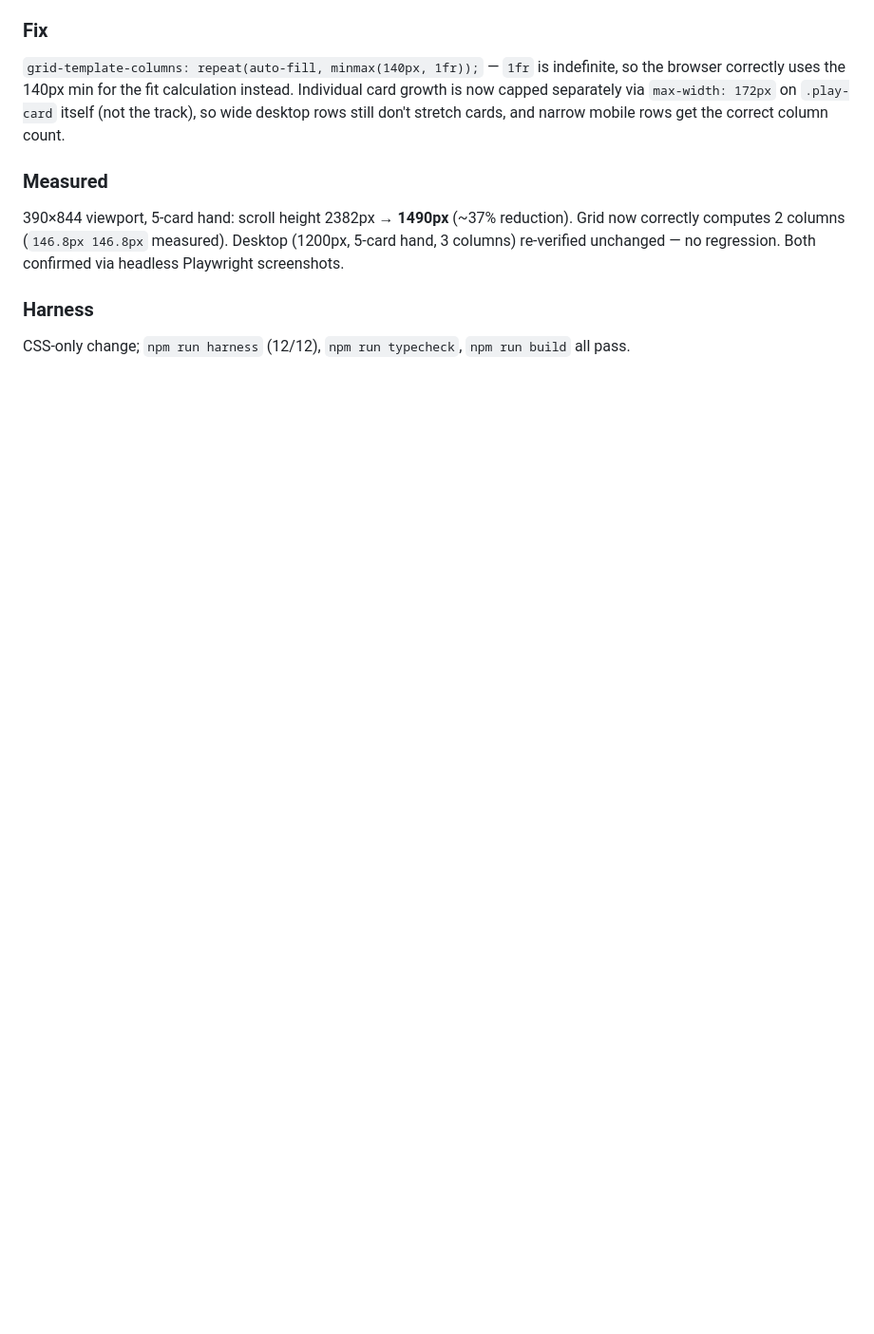
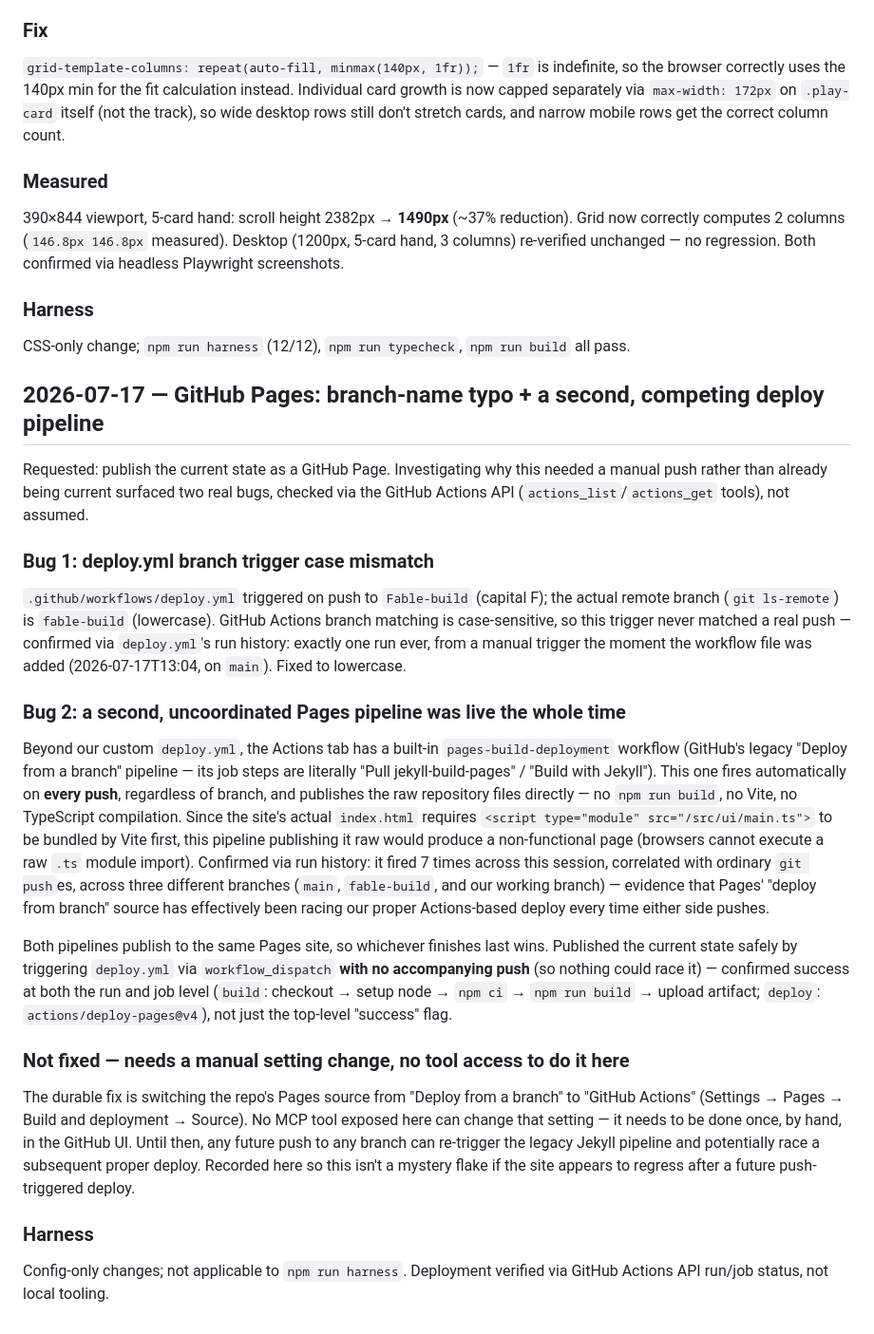
Before and after one commit to PoseyATX/candidate-zero, a Markdown page: docs/BALANCE-NOTES.md, the part around the change. Shown at 95% size. Drawn GitHub-style; blank space fills up the shorter version.

Commit message:
Document GitHub Pages deploy investigation and the one manual fix needed
Publishing the current state surfaced two real bugs (both checked via
the GitHub Actions API, not assumed): deploy.yml's branch trigger had a
case mismatch (Fable-build vs the actual fable-build, fixed separately),
and a second, uncoordinated Pages pipeline (GitHub's legacy "deploy from
branch" Jekyll builder) has been auto-firing on every push this whole
session, publishing raw unbuilt TypeScript source that cannot run in a
browser. Both pipelines publish to the same site with no coordination --
whichever finishes last wins.

Published the current state safely via a push-free workflow_dispatch.
The durable fix (Pages source: branch -> GitHub Actions) requires a
repo Settings change no available tool can make -- documented clearly
in both docs so it isn't a mystery flake later.

```diff
--- a/docs/BALANCE-NOTES.md
+++ b/docs/BALANCE-NOTES.md
@@ -422,3 +422,54 @@ measured). Desktop (1200px, 5-card hand, 3 columns) re-verified unchanged
 ### Harness
 CSS-only change; `npm run harness` (12/12), `npm run typecheck`, `npm run
 build` all pass.
+
+## 2026-07-17 — GitHub Pages: branch-name typo + a second, competing deploy pipeline
+
+Requested: publish the current state as a GitHub Page. Investigating why
+this needed a manual push rather than already being current surfaced two
+real bugs, checked via the GitHub Actions API (`actions_list`/`actions_get`
+tools), not assumed.
+
+### Bug 1: deploy.yml branch trigger case mismatch
+`.github/workflows/deploy.yml` triggered on push to `Fable-build`
+(capital F); the actual remote branch (`git ls-remote`) is `fable-build`
+(lowercase). GitHub Actions branch matching is case-sensitive, so this
+trigger never matched a real push — confirmed via `deploy.yml`'s run
+history: exactly one run ever, from a manual trigger the moment the
+workflow file was added (2026-07-17T13:04, on `main`). Fixed to lowercase.
+
+### Bug 2: a second, uncoordinated Pages pipeline was live the whole time
+Beyond our custom `deploy.yml`, the Actions tab has a built-in
+`pages-build-deployment` workflow (GitHub's legacy "Deploy from a branch"
+pipeline — its job steps are literally "Pull jekyll-build-pages" / "Build
+with Jekyll"). This one fires automatically on **every push**, regardless
+of branch, and publishes the raw repository files directly — no `npm run
+build`, no Vite, no TypeScript compilation. Since the site's actual
+`index.html` requires `<script type="module" src="/src/ui/main.ts">` to be
+bundled by Vite first, this pipeline publishing it raw would produce a
+non-functional page (browsers cannot execute a raw `.ts` module import).
+Confirmed via run history: it fired 7 times across this session,
+correlated with ordinary `git push`es, across three different branches
+(`main`, `fable-build`, and our working branch) — evidence that Pages'
+"deploy from branch" source has effectively been racing our proper
+Actions-based deploy every time either side pushes.
+
+Both pipelines publish to the same Pages site, so whichever finishes last
+wins. Published the current state safely by triggering `deploy.yml` via
+`workflow_dispatch` **with no accompanying push** (so nothing could race
+it) — confirmed success at both the run and job level (`build`: checkout →
+setup node → `npm ci` → `npm run build` → upload artifact; `deploy`:
+`actions/deploy-pages@v4`), not just the top-level "success" flag.
+
+### Not fixed — needs a manual setting change, no tool access to do it here
+The durable fix is switching the repo's Pages source from "Deploy from a
+branch" to "GitHub Actions" (Settings → Pages → Build and deployment →
+Source). No MCP tool exposed here can change that setting — it needs to be
+done once, by hand, in the GitHub UI. Until then, any future push to any
+branch can re-trigger the legacy Jekyll pipeline and potentially race a
+subsequent proper deploy. Recorded here so this isn't a mystery flake if
+the site appears to regress after a future push-triggered deploy.
+
+### Harness
+Config-only changes; not applicable to `npm run harness`. Deployment
+verified via GitHub Actions API run/job status, not local tooling.
```
Also changed, not shown: docs/ROADMAP.md (+14 -0 lines).
